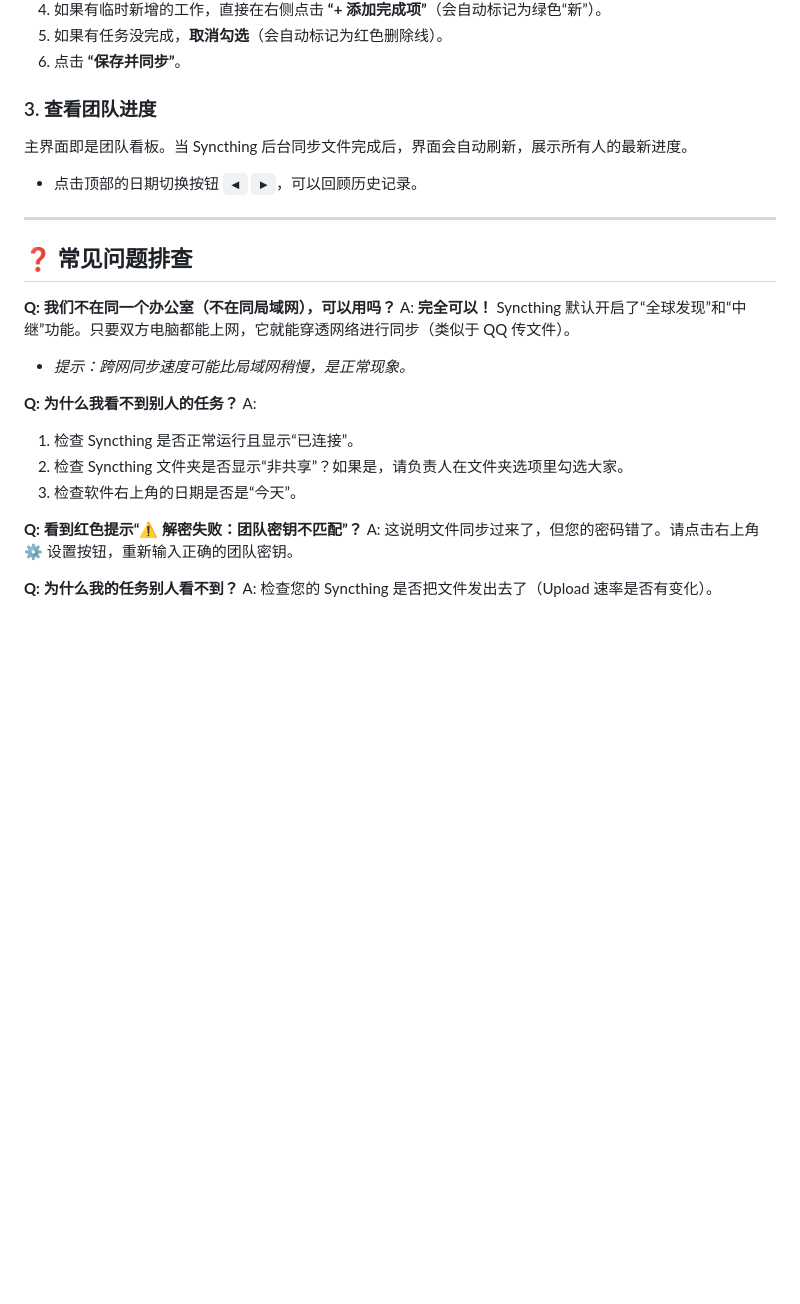
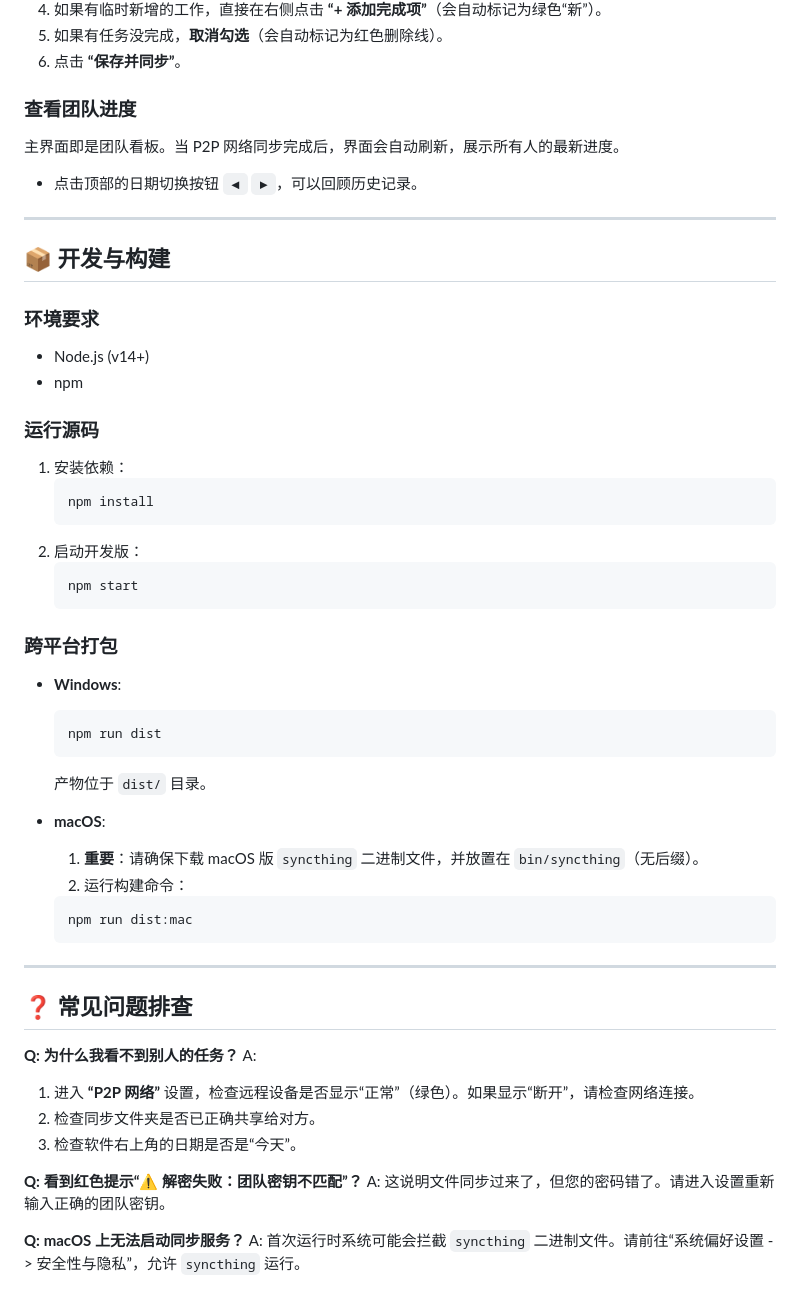
Before and after one commit to MerloMerlo/TaskMate, a Markdown page: README.md, the part around one of its changes. Rendered like a GitHub page; blank space fills up the shorter version.

````diff
--- a/README.md
+++ b/README.md
@@ -83,26 +60,54 @@
 5.  如果有任务没完成，**取消勾选**（会自动标记为红色删除线）。
 6.  点击 **“保存并同步”**。
 
-### 3. 查看团队进度
-主界面即是团队看板。当 Syncthing 后台同步文件完成后，界面会自动刷新，展示所有人的最新进度。
+### 查看团队进度
+主界面即是团队看板。当 P2P 网络同步完成后，界面会自动刷新，展示所有人的最新进度。
 *   点击顶部的日期切换按钮 `◀` `▶`，可以回顾历史记录。
+
+---
+
+## 📦 开发与构建
+
+### 环境要求
+*   Node.js (v14+)
+*   npm
+
+### 运行源码
+1.  安装依赖：
+    ```bash
+    npm install
+    ```
+2.  启动开发版：
+    ```bash
+    npm start
+    ```
+
+### 跨平台打包
+*   **Windows**:
+    ```bash
+    npm run dist
+    ```
+    产物位于 `dist/` 目录。
+
+*   **macOS**:
+    1.  **重要**：请确保下载 macOS 版 `syncthing` 二进制文件，并放置在 `bin/syncthing`（无后缀）。
+    2.  运行构建命令：
+    ```bash
+    npm run dist:mac
+    ```
 
 ---
 
 ## ❓ 常见问题排查
 
-**Q: 我们不在同一个办公室（不在同局域网），可以用吗？**
-A: **完全可以！** Syncthing 默认开启了“全球发现”和“中继”功能。只要双方电脑都能上网，它就能穿透网络进行同步（类似于 QQ 传文件）。
-*   *提示：跨网同步速度可能比局域网稍慢，是正常现象。*
-
 **Q: 为什么我看不到别人的任务？**
 A:
-1. 检查 Syncthing 是否正常运行且显示“已连接”。
-2. 检查 Syncthing 文件夹是否显示“非共享”？如果是，请负责人在文件夹选项里勾选大家。
+1. 进入 **“P2P 网络”** 设置，检查远程设备是否显示“正常”（绿色）。如果显示“断开”，请检查网络连接。
+2. 检查同步文件夹是否已正确共享给对方。
 3. 检查软件右上角的日期是否是“今天”。
 
 **Q: 看到红色提示“⚠️ 解密失败：团队密钥不匹配”？**
-A: 这说明文件同步过来了，但您的密码错了。请点击右上角 ⚙️ 设置按钮，重新输入正确的团队密钥。
+A: 这说明文件同步过来了，但您的密码错了。请进入设置重新输入正确的团队密钥。
 
-**Q: 为什么我的任务别人看不到？**
-A: 检查您的 Syncthing 是否把文件发出去了（Upload 速率是否有变化）。
+**Q: macOS 上无法启动同步服务？**
+A: 首次运行时系统可能会拦截 `syncthing` 二进制文件。请前往“系统偏好设置 -> 安全性与隐私”，允许 `syncthing` 运行。
````
Also changed, not shown: other parts of README.md (+28 -51 lines).
